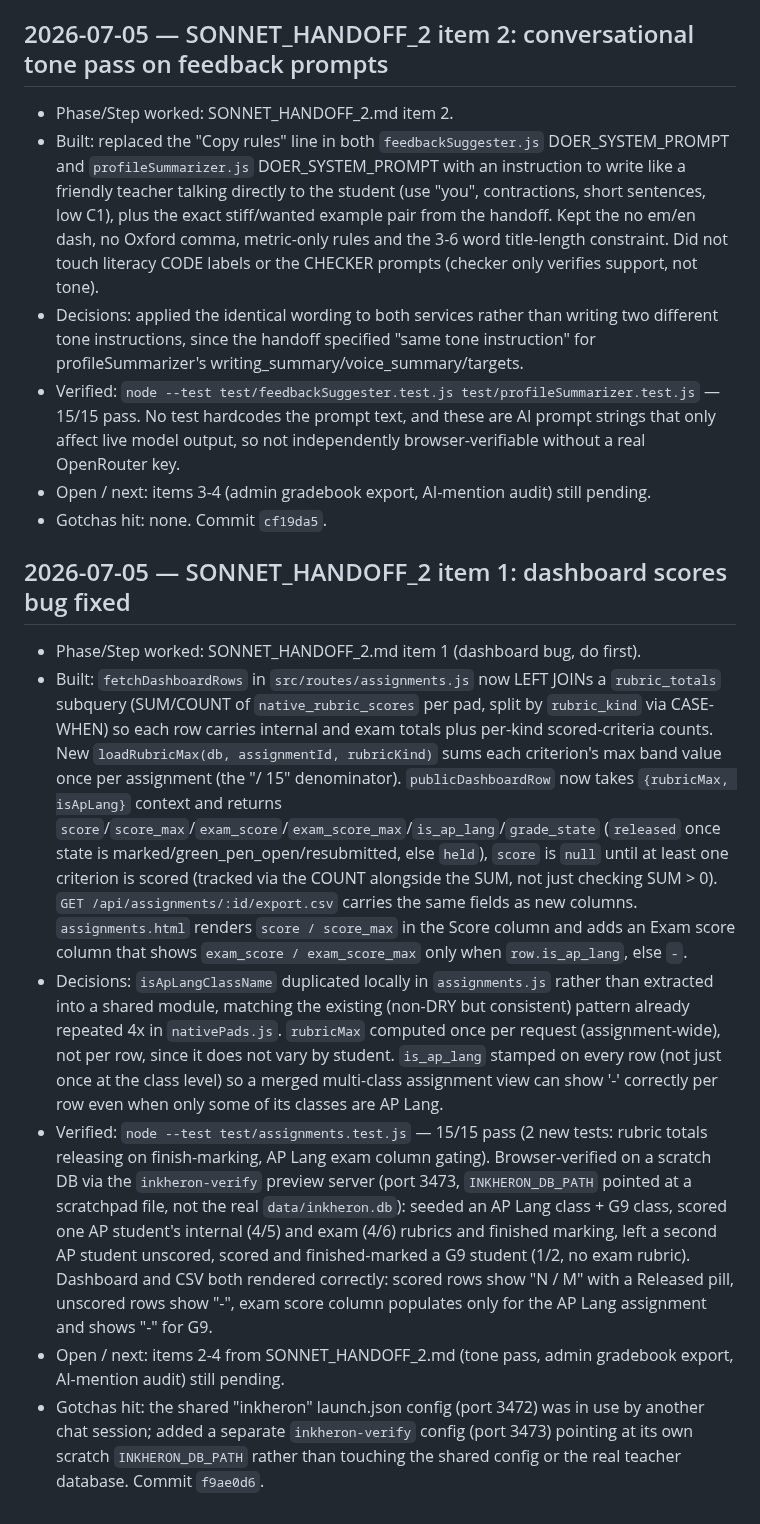
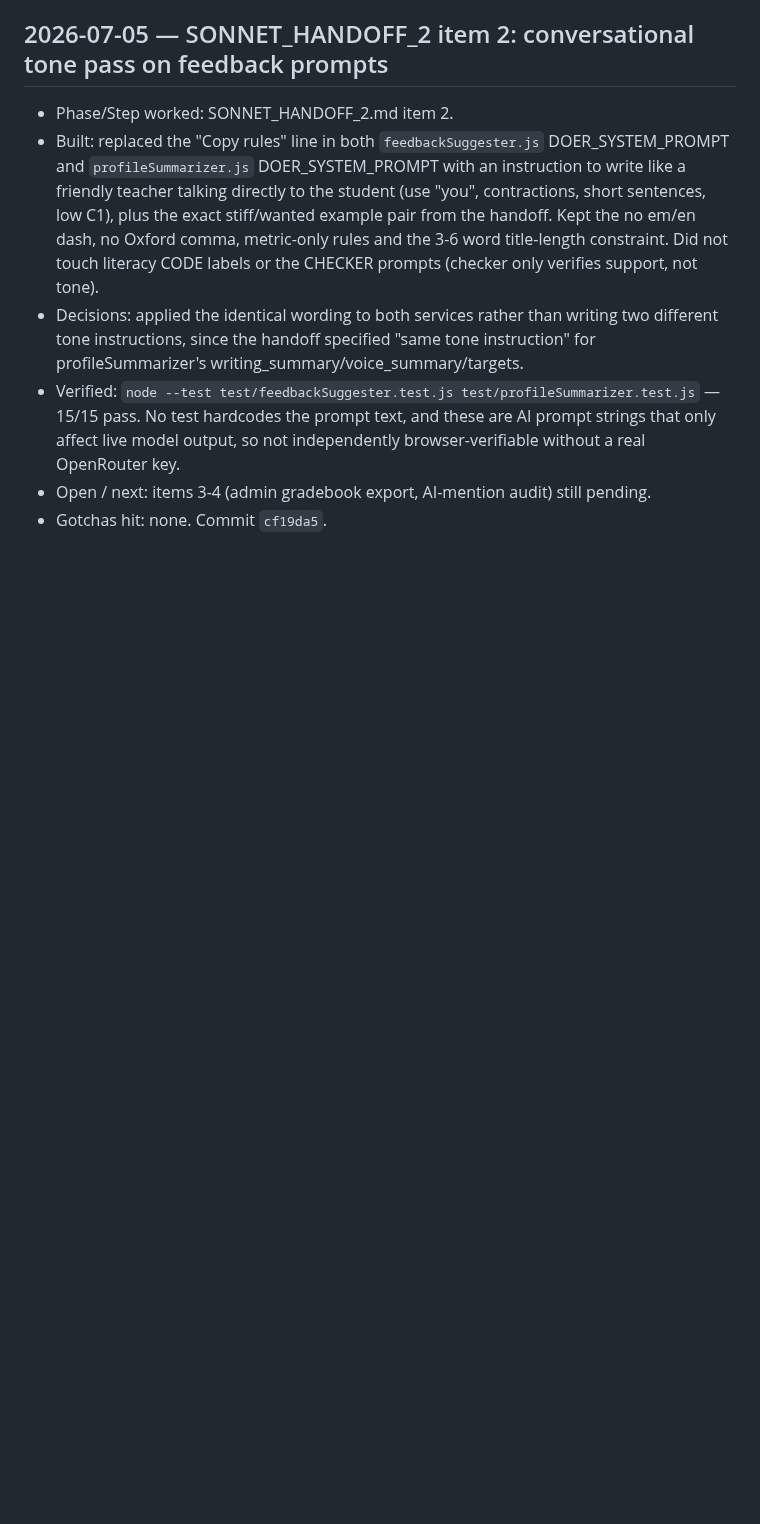
Before and after one commit to brendansmit/InkPad, a Markdown page: InkHeron-Platform/SESSION_NOTES.md, the part around one of its changes. GitHub-like rendering; blank space fills up the shorter version.

```diff
--- a/InkHeron-Platform/SESSION_NOTES.md
+++ b/InkHeron-Platform/SESSION_NOTES.md
@@ -388,12 +392,3 @@ Entry format:
 - Verified: `node --test test/feedbackSuggester.test.js test/profileSummarizer.test.js` — 15/15 pass. No test hardcodes the prompt text, and these are AI prompt strings that only affect live model output, so not independently browser-verifiable without a real OpenRouter key.
 - Open / next: items 3-4 (admin gradebook export, AI-mention audit) still pending.
 - Gotchas hit: none. Commit `cf19da5`.
-
-## 2026-07-05 — SONNET_HANDOFF_2 item 1: dashboard scores bug fixed
-
-- Phase/Step worked: SONNET_HANDOFF_2.md item 1 (dashboard bug, do first).
-- Built: `fetchDashboardRows` in `src/routes/assignments.js` now LEFT JOINs a `rubric_totals` subquery (SUM/COUNT of `native_rubric_scores` per pad, split by `rubric_kind` via CASE-WHEN) so each row carries internal and exam totals plus per-kind scored-criteria counts. New `loadRubricMax(db, assignmentId, rubricKind)` sums each criterion's max band value once per assignment (the "/ 15" denominator). `publicDashboardRow` now takes `{rubricMax, isApLang}` context and returns `score`/`score_max`/`exam_score`/`exam_score_max`/`is_ap_lang`/`grade_state` (`released` once state is marked/green_pen_open/resubmitted, else `held`), `score` is `null` until at least one criterion is scored (tracked via the COUNT alongside the SUM, not just checking SUM > 0). `GET /api/assignments/:id/export.csv` carries the same fields as new columns. `assignments.html` renders `score / score_max` in the Score column and adds an Exam score column that shows `exam_score / exam_score_max` only when `row.is_ap_lang`, else `-`.
-- Decisions: `isApLangClassName` duplicated locally in `assignments.js` rather than extracted into a shared module, matching the existing (non-DRY but consistent) pattern already repeated 4x in `nativePads.js`. `rubricMax` computed once per request (assignment-wide), not per row, since it does not vary by student. `is_ap_lang` stamped on every row (not just once at the class level) so a merged multi-class assignment view can show '-' correctly per row even when only some of its classes are AP Lang.
-- Verified: `node --test test/assignments.test.js` — 15/15 pass (2 new tests: rubric totals releasing on finish-marking, AP Lang exam column gating). Browser-verified on a scratch DB via the `inkheron-verify` preview server (port 3473, `INKHERON_DB_PATH` pointed at a scratchpad file, not the real `data/inkheron.db`): seeded an AP Lang class + G9 class, scored one AP student's internal (4/5) and exam (4/6) rubrics and finished marking, left a second AP student unscored, scored and finished-marked a G9 student (1/2, no exam rubric). Dashboard and CSV both rendered correctly: scored rows show "N / M" with a Released pill, unscored rows show "-", exam score column populates only for the AP Lang assignment and shows "-" for G9.
-- Open / next: items 2-4 from SONNET_HANDOFF_2.md (tone pass, admin gradebook export, AI-mention audit) still pending.
-- Gotchas hit: the shared "inkheron" launch.json config (port 3472) was in use by another chat session; added a separate `inkheron-verify` config (port 3473) pointing at its own scratch `INKHERON_DB_PATH` rather than touching the shared config or the real teacher database. Commit `f9ae0d6`.
```
Also changed, not shown: other parts of InkHeron-Platform/SESSION_NOTES.md (+4 -0 lines), InkHeron-Platform/SESSION_NOTES_ARCHIVE.md (+1 -0 lines).
